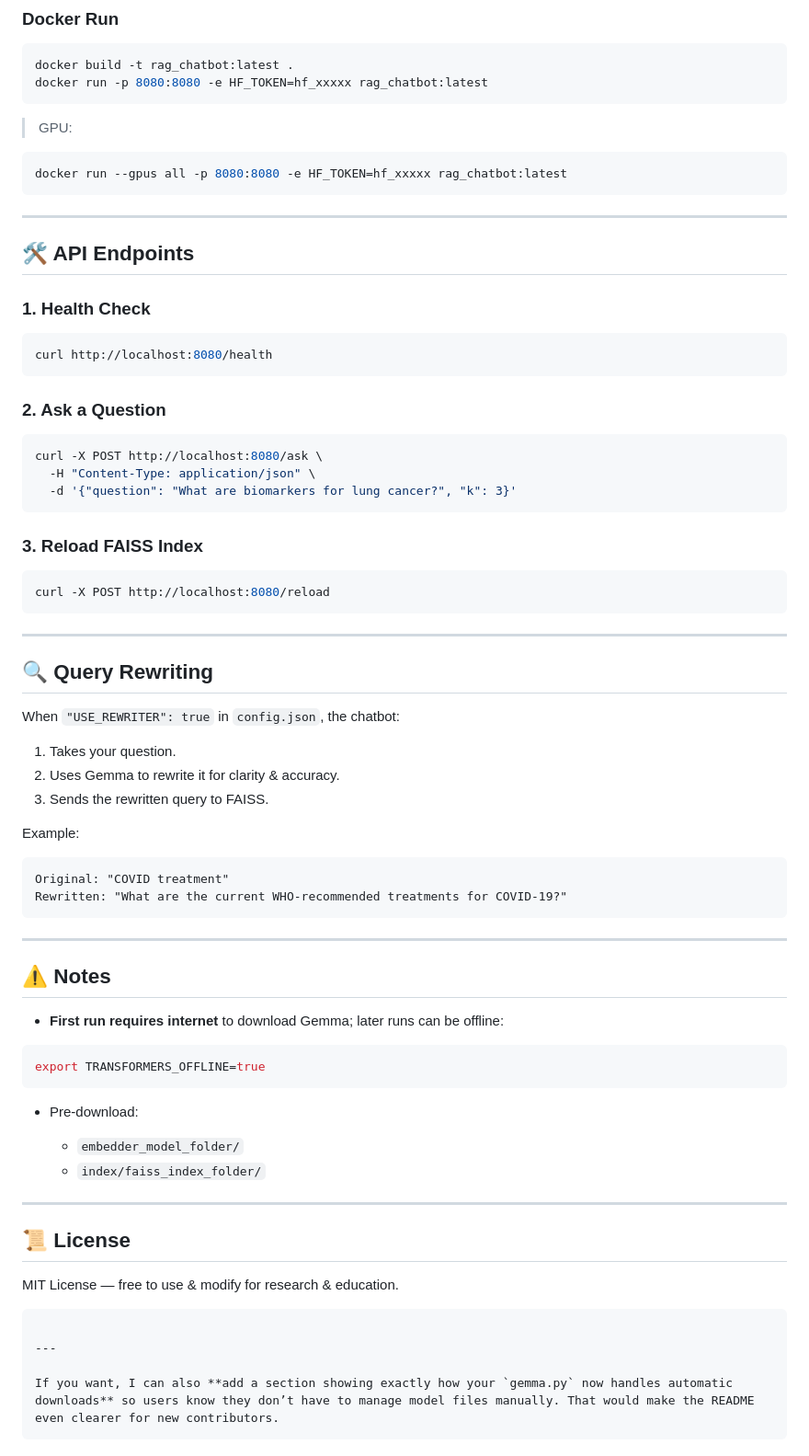
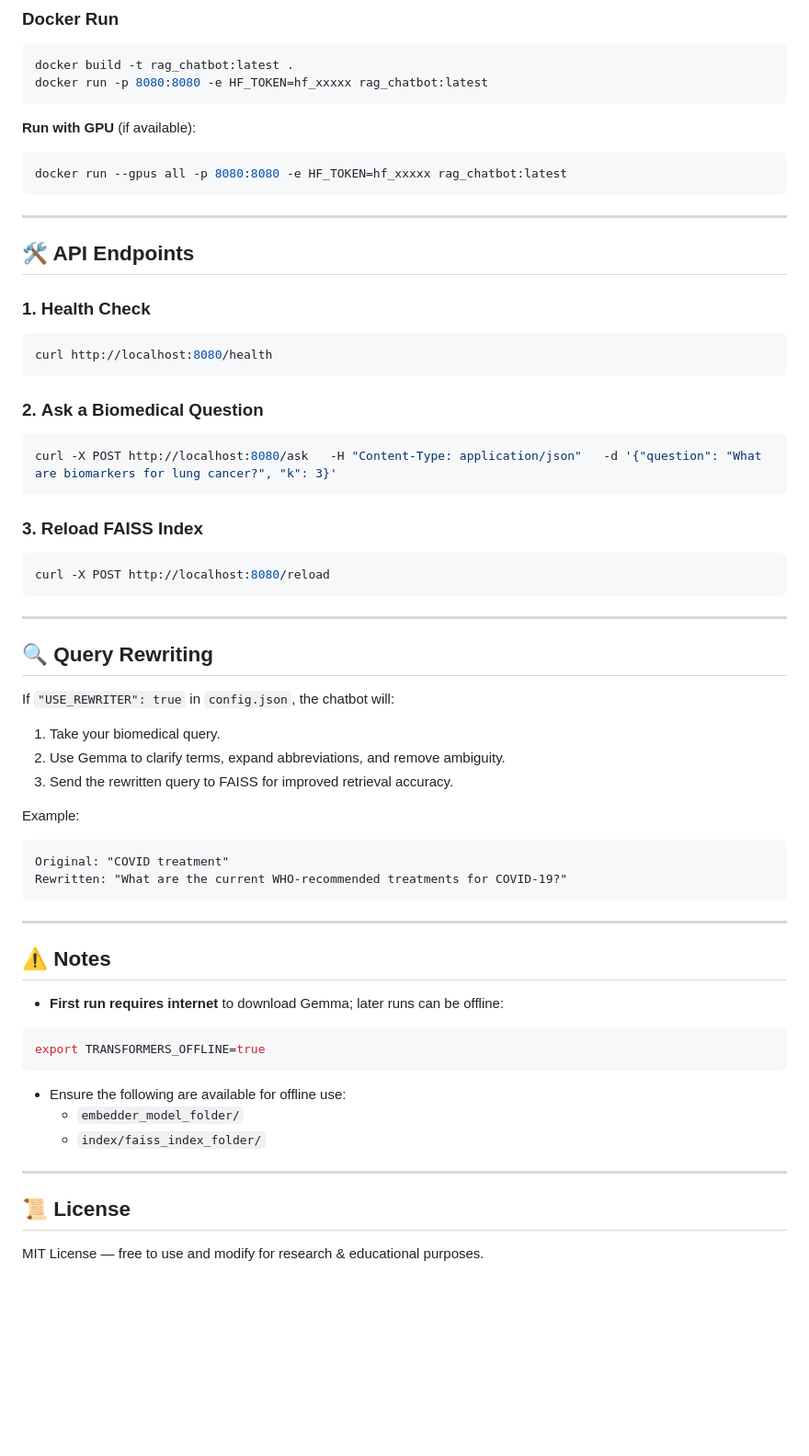
Before and after one commit to MukulGarg0097/Biomed-Rag-chatbot, a Markdown page: readme.md, the part around the change printed below. Shown: that part at 92% size. Rendered like a GitHub page; blank space fills up the shorter version.

````diff
--- a/readme.md
+++ b/readme.md
@@ -86,8 +81,7 @@ docker build -t rag_chatbot:latest .
 docker run -p 8080:8080 -e HF_TOKEN=hf_xxxxx rag_chatbot:latest
 ```
 
-> GPU:
-
+**Run with GPU** (if available):
 ```bash
 docker run --gpus all -p 8080:8080 -e HF_TOKEN=hf_xxxxx rag_chatbot:latest
 ```
@@ -96,22 +90,17 @@ docker run --gpus all -p 8080:8080 -e HF_TOKEN=hf_xxxxx rag_chatbot:latest
 
 ## 🛠 API Endpoints
 
-### 1. Health Check
-
+### 1. **Health Check**
 ```bash
 curl http://localhost:8080/health
 ```
 
-### 2. Ask a Question
-
+### 2. **Ask a Biomedical Question**
 ```bash
-curl -X POST http://localhost:8080/ask \
-  -H "Content-Type: application/json" \
-  -d '{"question": "What are biomarkers for lung cancer?", "k": 3}'
+curl -X POST http://localhost:8080/ask   -H "Content-Type: application/json"   -d '{"question": "What are biomarkers for lung cancer?", "k": 3}'
 ```
 
-### 3. Reload FAISS Index
-
+### 3. **Reload FAISS Index**
 ```bash
 curl -X POST http://localhost:8080/reload
 ```
@@ -119,15 +108,12 @@ curl -X POST http://localhost:8080/reload
 ---
 
 ## 🔍 Query Rewriting
-
-When `"USE_REWRITER": true` in `config.json`, the chatbot:
-
-1. Takes your question.
-2. Uses Gemma to rewrite it for clarity & accuracy.
-3. Sends the rewritten query to FAISS.
+If `"USE_REWRITER": true` in `config.json`, the chatbot will:
+1. Take your biomedical query.
+2. Use Gemma to clarify terms, expand abbreviations, and remove ambiguity.
+3. Send the rewritten query to FAISS for improved retrieval accuracy.
 
 Example:
-
 ```
 Original: "COVID treatment"
 Rewritten: "What are the current WHO-recommended treatments for COVID-19?"
@@ -136,27 +122,15 @@ Rewritten: "What are the current WHO-recommended treatments for COVID-19?"
 ---
 
 ## ⚠️ Notes
-
-* **First run requires internet** to download Gemma; later runs can be offline:
-
+- **First run requires internet** to download Gemma; later runs can be offline:
 ```bash
 export TRANSFORMERS_OFFLINE=true
 ```
-
-* Pre-download:
-
-  * `embedder_model_folder/`
-  * `index/faiss_index_folder/`
+- Ensure the following are available for offline use:
+  - `embedder_model_folder/`
+  - `index/faiss_index_folder/`
 
 ---
 
 ## 📜 License
-
-MIT License — free to use & modify for research & education.
-
-```
-
----
-
-If you want, I can also **add a section showing exactly how your `gemma.py` now handles automatic downloads** so users know they don’t have to manage model files manually. That would make the README even clearer for new contributors.
-```
+MIT License — free to use and modify for research & educational purposes.
````
Also changed, not shown: other parts of readme.md (+24 -29 lines).
